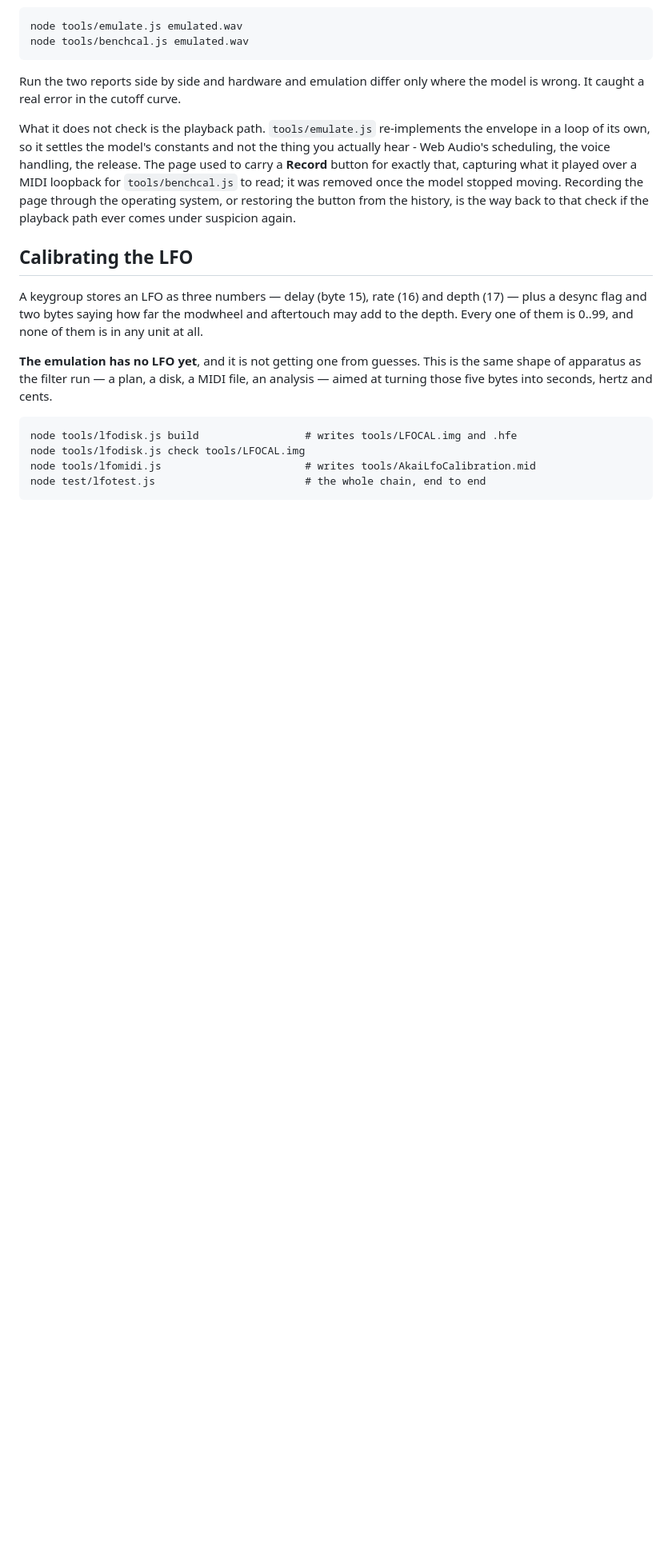
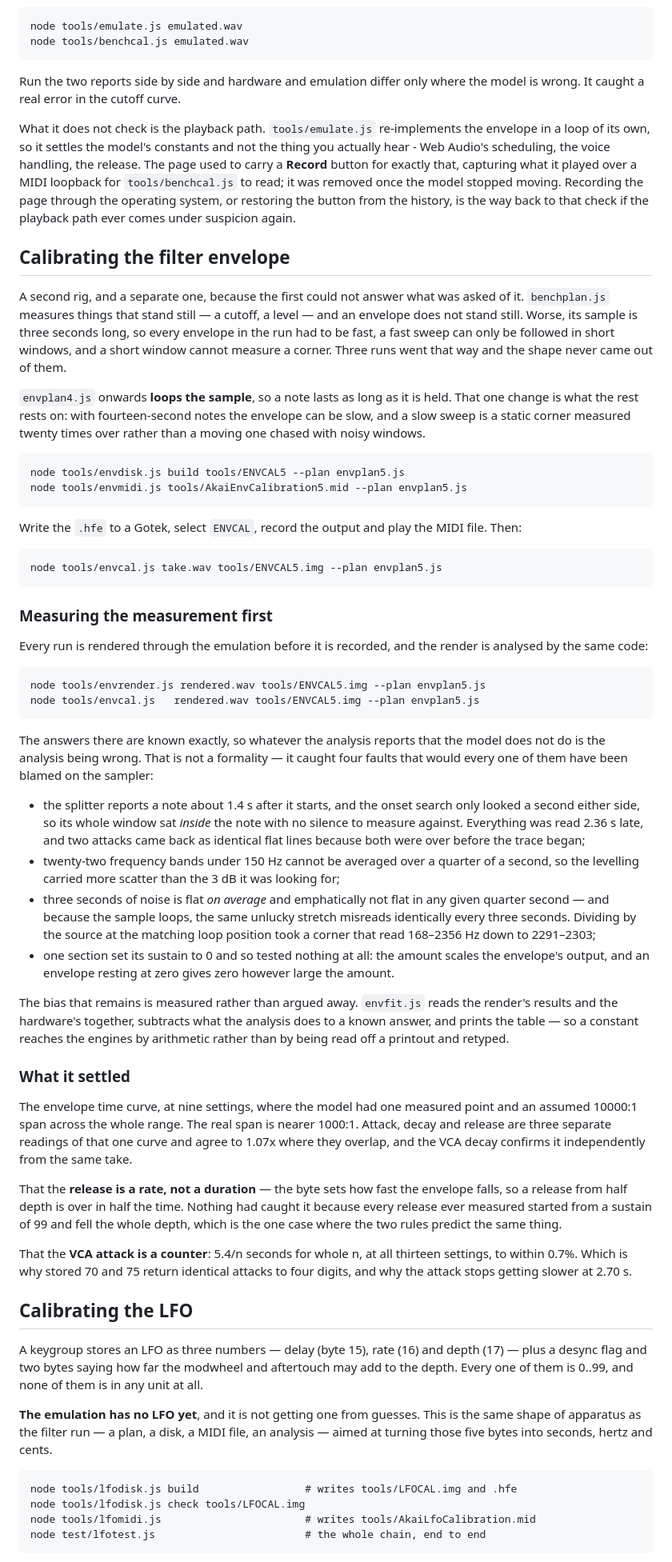
Before and after one commit to simozzer/AkaiS950Web, a Markdown page: README.md, the part around one of its changes. Shown at 80% size. Rendered like a GitHub page; blank space fills up the shorter version.

Commit message:
The README learns about the filter envelope rig
Ten files and five calibration runs that nothing in the documentation mentioned. The
tools table now lists them, and there is a section on what the rig is and why it had to
be a second one.

benchplan measures things that stand still - a cutoff, a level - and an envelope does
not. Its sample is three seconds long, so every envelope in that run had to be fast, a
fast sweep can only be followed in short windows, and a short window cannot measure a
corner. Three runs went that way and the shape never came out of them. Looping the
sample is what fixed it: a note then lasts as long as it is held, so the envelope can be
slow enough to read as a static corner measured twenty times over.

The part worth writing down is the habit rather than the result. Every run is rendered
through the emulation and analysed by the same code before it is recorded, because the
answers there are known exactly - so whatever the analysis reports that the model does
not do is the analysis being wrong. That caught four faults which would every one of
them have been blamed on the sampler, and they are listed.

And what the rig settled: the envelope time curve at nine settings where the model had
one point and an assumed span; that the release is a rate rather than a duration; and
that the VCA attack is a counter, 5.4/n, which is why two settings can return the same
attack to four digits.

The documented commands were run rather than assumed.

Co-Authored-By: Claude Opus 5 <noreply@anthropic.com>

````diff
--- a/README.md
+++ b/README.md
@@ -632,6 +638,78 @@ hear - Web Audio's scheduling, the voice handling, the release. The page used to
 `tools/benchcal.js` to read; it was removed once the model stopped moving. Recording the page
 through the operating system, or restoring the button from the history, is the way back
 to that check if the playback path ever comes under suspicion again.
+
+## Calibrating the filter envelope
+
+A second rig, and a separate one, because the first could not answer what was asked of it.
+`benchplan.js` measures things that stand still — a cutoff, a level — and an envelope does not
+stand still. Worse, its sample is three seconds long, so every envelope in the run had to be
+fast, a fast sweep can only be followed in short windows, and a short window cannot measure a
+corner. Three runs went that way and the shape never came out of them.
+
+`envplan4.js` onwards **loops the sample**, so a note lasts as long as it is held. That one
+change is what the rest rests on: with fourteen-second notes the envelope can be slow, and a
+slow sweep is a static corner measured twenty times over rather than a moving one chased with
+noisy windows.
+
+```
+node tools/envdisk.js build tools/ENVCAL5 --plan envplan5.js
+node tools/envmidi.js tools/AkaiEnvCalibration5.mid --plan envplan5.js
+```
+
+Write the `.hfe` to a Gotek, select `ENVCAL`, record the output and play the MIDI file. Then:
+
+```
+node tools/envcal.js take.wav tools/ENVCAL5.img --plan envplan5.js
+```
+
+### Measuring the measurement first
+
+Every run is rendered through the emulation before it is recorded, and the render is analysed
+by the same code:
+
+```
+node tools/envrender.js rendered.wav tools/ENVCAL5.img --plan envplan5.js
+node tools/envcal.js   rendered.wav tools/ENVCAL5.img --plan envplan5.js
+```
+
+The answers there are known exactly, so whatever the analysis reports that the model does not
+do is the analysis being wrong. That is not a formality — it caught four faults that would
+every one of them have been blamed on the sampler:
+
+- the splitter reports a note about 1.4 s after it starts, and the onset search only looked a
+  second either side, so its whole window sat *inside* the note with no silence to measure
+  against. Everything was read 2.36 s late, and two attacks came back as identical flat lines
+  because both were over before the trace began;
+- twenty-two frequency bands under 150 Hz cannot be averaged over a quarter of a second, so
+  the levelling carried more scatter than the 3 dB it was looking for;
+- three seconds of noise is flat *on average* and emphatically not flat in any given quarter
+  second — and because the sample loops, the same unlucky stretch misreads identically every
+  three seconds. Dividing by the source at the matching loop position took a corner that read
+  168–2356 Hz down to 2291–2303;
+- one section set its sustain to 0 and so tested nothing at all: the amount scales the
+  envelope's output, and an envelope resting at zero gives zero however large the amount.
+
+The bias that remains is measured rather than argued away. `envfit.js` reads the render's
+results and the hardware's together, subtracts what the analysis does to a known answer, and
+prints the table — so a constant reaches the engines by arithmetic rather than by being read
+off a printout and retyped.
+
+### What it settled
+
+The envelope time curve, at nine settings, where the model had one measured point and an
+assumed 10000:1 span across the whole range. The real span is nearer 1000:1. Attack, decay and
+release are three separate readings of that one curve and agree to 1.07x where they overlap,
+and the VCA decay confirms it independently from the same take.
+
+That the **release is a rate, not a duration** — the byte sets how fast the envelope falls, so
+a release from half depth is over in half the time. Nothing had caught it because every
+release ever measured started from a sustain of 99 and fell the whole depth, which is the one
+case where the two rules predict the same thing.
+
+That the **VCA attack is a counter**: 5.4/n seconds for whole n, at all thirteen settings, to
+within 0.7%. Which is why stored 70 and 75 return identical attacks to four digits, and why
+the attack stops getting slower at 2.70 s.
 
 ## Calibrating the LFO
 
````
Also changed, not shown: other parts of README.md (+6 -0 lines).
